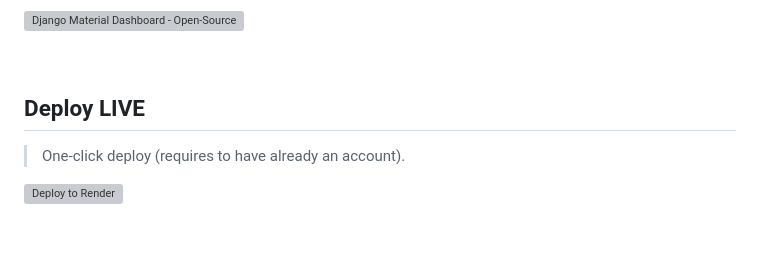
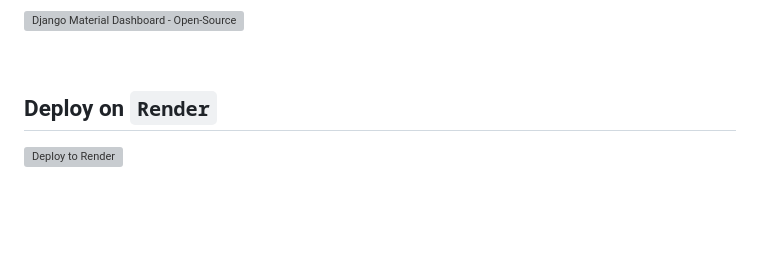
Before and after one commit to app-generator/django-material-dashboard, a Markdown page: README.md, the part around the change printed below. Rendered like a GitHub page; blank space fills up the shorter version; grey boxes are pictures that could not be loaded.

```diff
--- a/README.md
+++ b/README.md
@@ -30,9 +30,7 @@ The product is designed to deliver the best possible user experience with highly
 
 <br />
 
-## Deploy LIVE
-
-> One-click deploy (requires to have already an account).
+## Deploy on `Render`
 
 [![Deploy to Render](https://render.com/images/deploy-to-render-button.svg)](https://render.com/deploy)
 
```
Also changed, not shown: other parts of README.md (+1 -1 lines).
